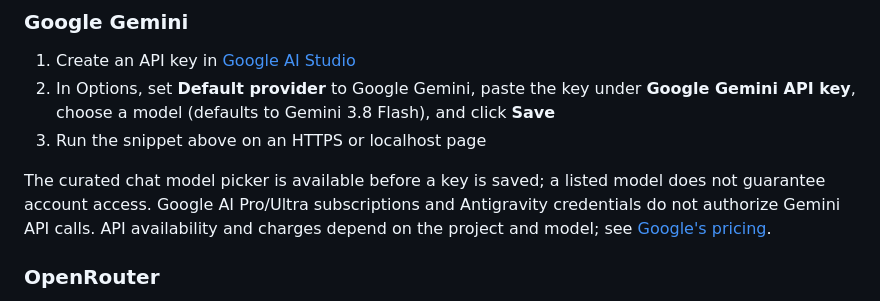
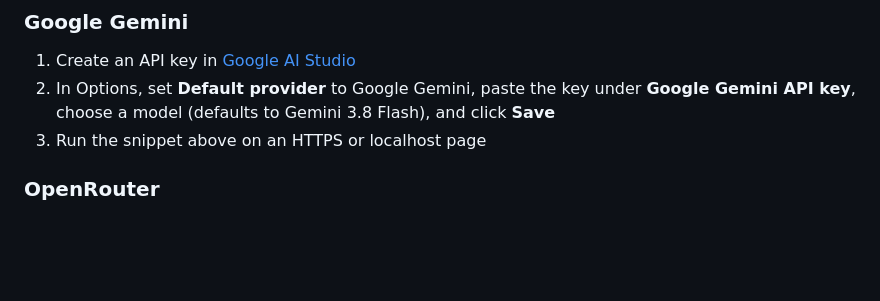
Before and after one commit to SamSamskies/inference-bridge, a Markdown page: README.md, the part around the change. Drawn GitHub-style; blank space fills up the shorter version.

Commit message:
Keep Gemini README setup concise

```diff
--- a/README.md
+++ b/README.md
@@ -113,12 +113,6 @@ Anthropic uses the [Messages API](https://docs.anthropic.com/en/api/messages) (`
 1. Create an API key in [Google AI Studio](https://aistudio.google.com/apikey)
 2. In Options, set **Default provider** to Google Gemini, paste the key under **Google Gemini API key**, choose a model (defaults to Gemini 3.8 Flash), and click **Save**
 3. Run the snippet above on an HTTPS or localhost page
-
-The curated chat model picker is available before a key is saved;
-a listed model does not guarantee account access. Google AI Pro/Ultra
-subscriptions and Antigravity credentials do not authorize Gemini API calls.
-API availability and charges depend on the project and model; see
-[Google's pricing](https://ai.google.dev/gemini-api/docs/pricing).
 
 ### OpenRouter
 
```
